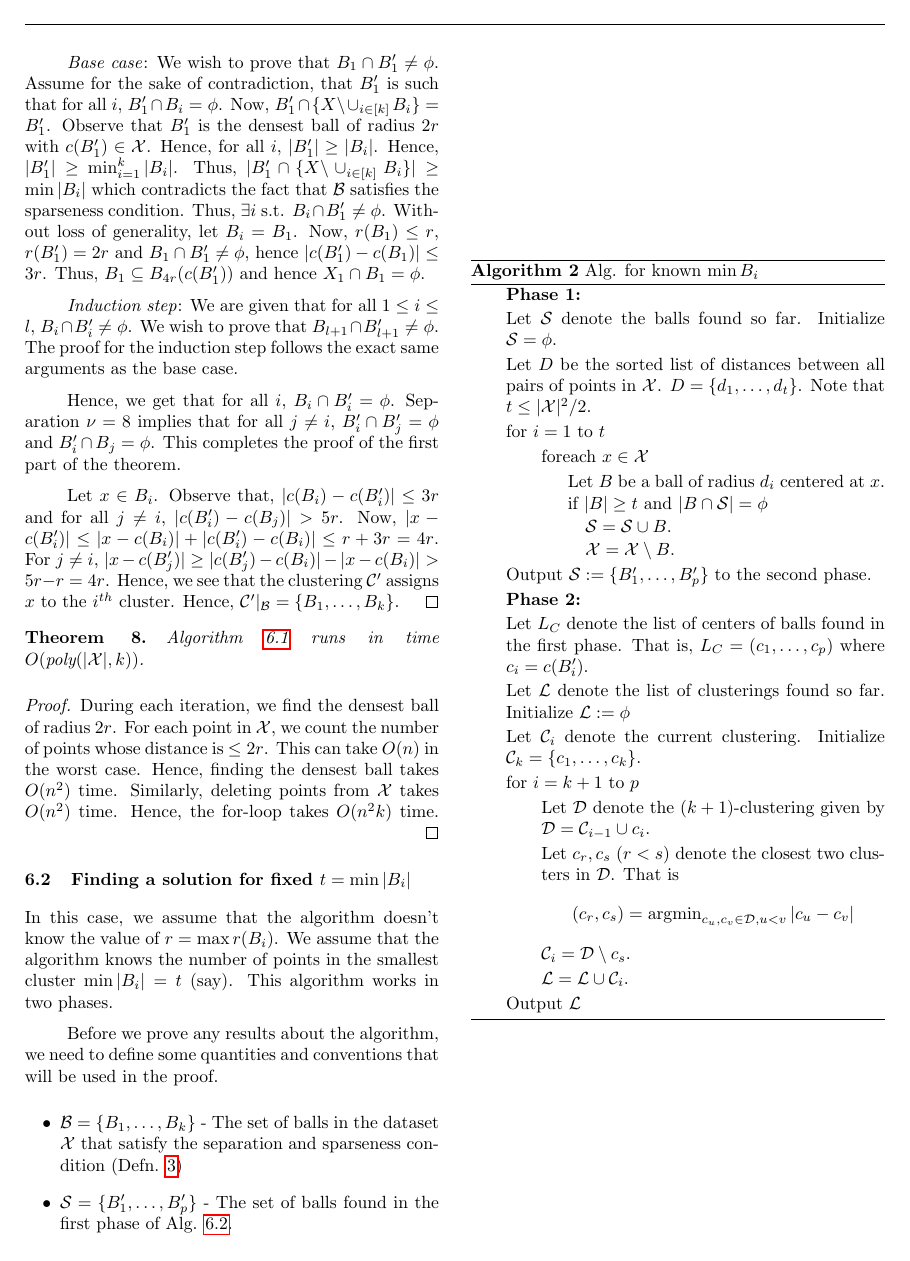
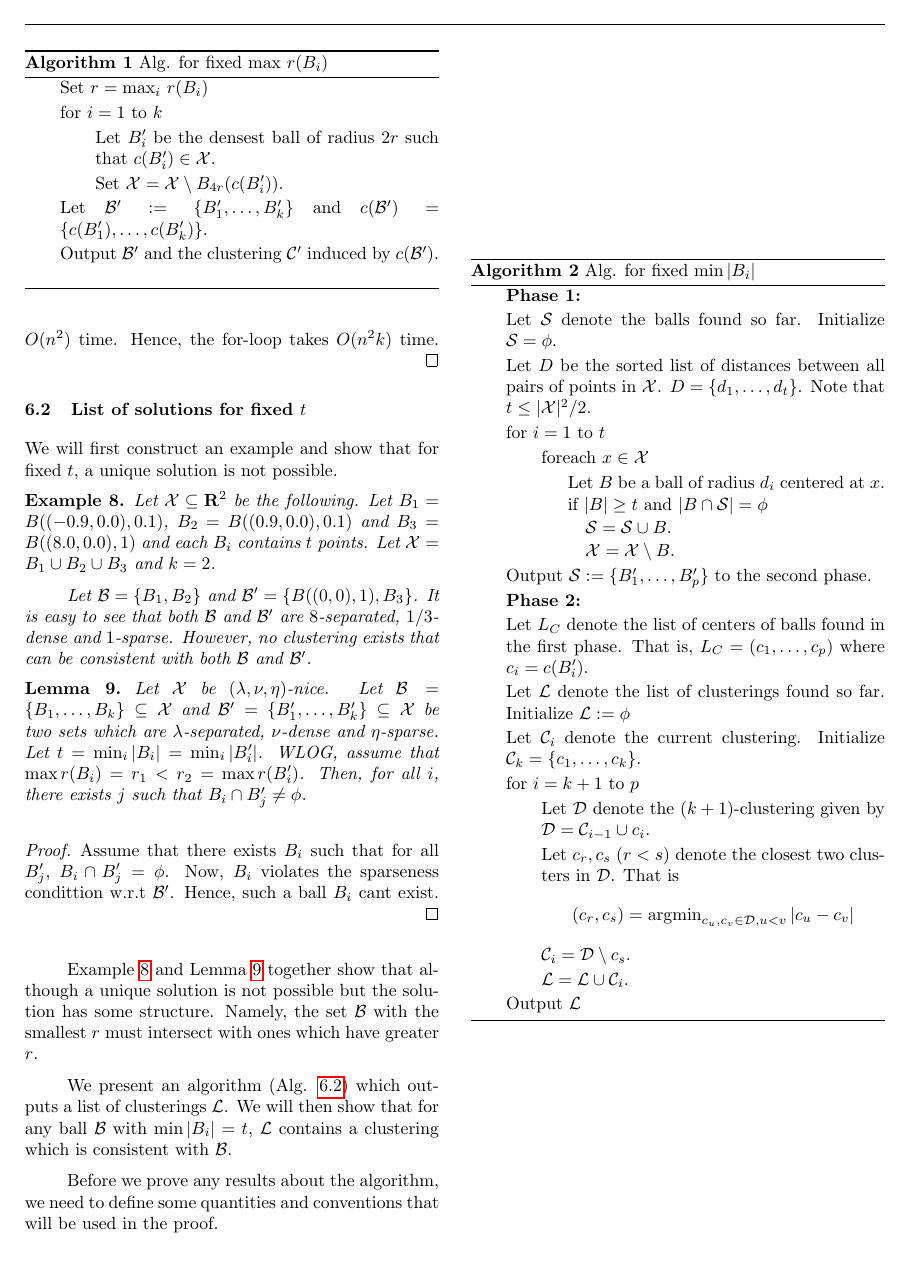
Before and after one commit to shrinuKushagra/clusterability, a LaTeX document (AISTATpaper.tex): page 4 of 6. Compiled offline with pdfLaTeX.

Commit message:
more stuff

```diff
--- a/AISTATpaper.tex
+++ b/AISTATpaper.tex
@@ -20,6 +20,7 @@
 \newtheorem{definition}[theorem]{Definition}
 \newtheorem{lemma}[theorem]{Lemma}
 \newtheorem{corollary}[theorem]{Corollary}
+\newtheorem{example}[theorem]{Example}
 
 \newcommand{\ConjName}[1]{\label{con:#1}}
 \newcommand{\Conj}[1]{Conjecture~\ref{con:#1}}
@@ -297,5 +302,5 @@ Thm. \ref{theorem:uniqueR} shows that for a fixed value of $r$, $\mc C(r)$ is th
 \item[] Output $\mc B'$ and the clustering $\mc C'$ induced by $c(\mc B')$.
 \label{alg:NotKnown}
 \end{alg}
-\caption{Alg. for known $\max{r(B_i)}$}
+\caption{Alg. for fixed $\max \thinspace r(B_i)$}
 \end{algorithm}
@@ -313,13 +307,3 @@ Given a $(2,8)$-nice set $\mc X$. Let $\mc B = \{B_1,\ldots,B_k\}$ be the set of
-\textit{Induction hypothesis}: For all $1\le i \le l$, $B_i \cap B_i' \neq \phi$ and $X_l \cap \{\cup_{i=1}^l B_i\} = \phi$.
-
-\textit{Base case}: We wish to prove that $B_1 \cap B_1' \neq \phi$. Assume for the sake of contradiction, that $B_1'$ is such that for all $i$, $B_1' \cap B_i = \phi$. Now, $B_1' \cap \{X \backslash \cup_{i\in[k]} B_i\} = B_1'$. Observe that $B_1'$ is the densest ball of radius $2r$ with $c(B_1') \in \mathcal{X}$. Hence, for all $i$, $|B_1'| \ge |B_i|$. Hence, $|B_1'| \ge \min_{i=1}^k |B_i|$. Thus, $|B_1' \cap \{X \backslash \cup_{i\in[k]} B_i\}| \ge \min |B_i|$ which contradicts the fact that $\mc B$ satisfies the sparseness condition. Thus, $\exists i$ s.t. $B_i \cap B_1' \neq \phi$. Without loss of generality, let $B_i = B_1$. Now, $r(B_1) \le r$, $r(B_1') = 2r$ and $B_1 \cap B_1' \neq \phi$, hence $|c(B_1')-c(B_1)| \le 3r$. Thus, $B_1 \subseteq B_{4r}(c(B_1'))$ and hence $X_1 \cap B_1 = \phi$.
-
-\textit{Induction step}: We are given that for all $1\le i \le l$, $B_i \cap B_i' \neq \phi$. We wish to prove that $B_{l+1} \cap B_{l+1}' \neq \phi$. The proof for the induction step follows the exact same arguments as the base case.
-
-Hence, we get that for all $i$, $B_i \cap B_i' = \phi$. Separation $\nu = 8$ implies that for all $j\neq i$, $B_i' \cap B_j' = \phi$ and $B_i' \cap B_j = \phi$. This completes the proof of the first part of the theorem.
-
-Let $x \in B_i$. Observe that, $|c(B_i)-c(B_i')| \le 3r$ and for all $j\neq i$, $|c(B_i')-c(B_j)| > 5r$. Now, $|x-c(B_i')| \le |x-c(B_i)| + |c(B_i')-c(B_i)| \le r+3r = 4r$. For $j \neq i$, $|x-c(B_j')| \ge |c(B_j')-c(B_i)| - |x-c(B_i)| > 5r - r = 4r$. Hence, we see that the clustering $\mc C'$ assigns $x$ to the $i^{th}$ cluster. Hence, $\mc C'|_\mc B = \{B_1,\ldots,B_k\}$.
-\end{proof}
 
 \begin{theorem}
 Algorithm \ref{alg:NotKnown} runs in time $O($poly$(|\mathcal{X}|,k))$.
@@ -328,10 +312,27 @@ Algorithm \ref{alg:NotKnown} runs in time $O($poly$(|\mathcal{X}|,k))$.
 During each iteration, we find the densest ball of radius $2r$. For each point in $\mathcal{X}$, we count the number of points whose distance is $\le 2r$. This can take $O(n)$ in the worst case. Hence, finding the densest ball takes $O(n^2)$ time. Similarly, deleting points from $\mathcal{X}$ takes $O(n^2)$ time. Hence, the for-loop takes $O(n^2k)$ time.
 \end{proof}
 
-\subsection{Finding a solution for  fixed $t = \min |B_i|$}
+\subsection{List of solutions for fixed $t$}
 %All algoritthms are polynomial in n and k
-In this case, we assume that the algorithm doesn't know the value of $r = \max r(B_i)$. We assume that the algorithm knows the number of points in the smallest cluster $\min |B_i| = t$ (say). This algorithm works in two phases.
+We will first construct an example and show that for fixed $t$, a unique solution is not possible.
+\begin{example}
+\label{example:notuniqueT}
+Let $\mc X \subseteq \mathbf{R}^2$ be the following. Let $B_1 = B((-0.9, 0.0), 0.1)$, $B_2 = B((0.9, 0.0), 0.1)$ and $B_3 = B((8.0, 0.0), 1)$ and each $B_i$ contains $t$ points. Let $\mc X = B_1 \cup B_2 \cup B_3$ and $k = 2$.
 
+Let $\mc B = \{B_1, B_2\}$ and $\mc B' = \{B((0,0), 1), B_3\}$. It is easy to see that both $\mc B$ and $\mc B'$ are $8$-separated, $1/3$-dense and $1$-sparse. However, no clustering exists that can be consistent with both $\mc B$ and $\mc B'$.
+\end{example}
+
+\begin{lemma}
+\label{lemma:structureT}
+Let $\mc X$ be $(\lambda, \nu, \eta)$-nice. Let $\mc B = \{B_1,\ldots, B_k\} \subseteq \mc X$ and $\mc B' = \{B_1',\ldots, B_k'\} \subseteq \mc X$ be two sets which are $\lambda$-separated, $\nu$-dense and $\eta$-sparse. Let $t = \min_i |B_i| = \min_i |B_i'|$. WLOG, assume that $\max r(B_i) = r_1 < r_2 = \max r(B_i')$. Then, for all $i$, there exists $j$ such that $B_i \cap B_j' \neq \phi$.
+\end{lemma}
+\begin{proof}
+Assume that there exists $B_i$ such that for all $B_j'$, $B_i \cap B_j' = \phi$. Now, $B_i$ violates the sparseness condittion w.r.t $\mc B'$. Hence, such a ball $B_i$ cant exist.
+\end{proof}
+
+Example \ref{example:notuniqueT} and Lemma \ref{lemma:structureT} together show that although a unique solution is not possible but the solution has some structure. Namely, the set $\mc B$ with the smallest $r$ must intersect with ones which have greater $r$.
+
+We present an algorithm (Alg. \ref{alg:Known}) which outputs a list of clusterings $\mc L$. We will then show that for any ball $\mc B$ with $\min |B_i| = t$, $\mc L$ contains a clustering which is consistent with $\mc B$.
 \begin{algorithm}
 \begin{alg}
 \item[] \textbf{Phase 1:}
@@ -372,9 +373,8 @@ In this case, we assume that the algorithm doesn't know the value of $r = \max r
 \item[] Output $\mc L$ %and $T$.
 \label{alg:Known}
 \end{alg}
-\caption{Alg. for known $\min{B_i}$}
+\caption{Alg. for fixed $\min|B_i|$}
 \end{algorithm}
 
 Before we prove any results about the algorithm, we need to define some quantities and conventions that will be used in the proof.
-\begin{itemize}
-\item $\mc B = \{B_1, \ldots, B_k\}$ - The set of balls in the dataset $\mc X$ that satisfy the separation and sparseness condition (Defn. \ref{defn:niceness})
+\begin{itemize}[nolistsep,noitemsep]
```
Also changed, not shown: AISTATpaper.tex (30 more changed lines).
